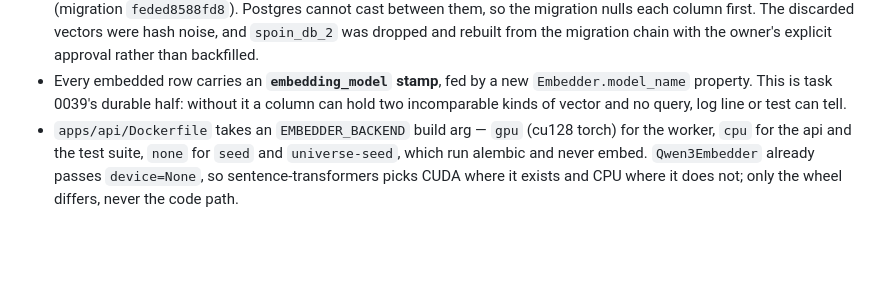
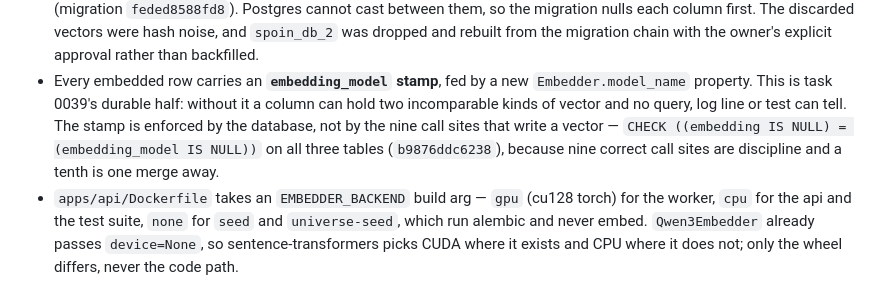
Before and after one commit to anubhav-qt/spoin_bundle, a Markdown page: docs/adr/0097-one-embedder-one-vector-space.md, the part around the change. Drawn GitHub-style; blank space fills up the shorter version.

Commit message:
docs: ADR-0097 records the check constraint that enforces the stamp

```diff
--- a/docs/adr/0097-one-embedder-one-vector-space.md
+++ b/docs/adr/0097-one-embedder-one-vector-space.md
@@ -56,7 +56,10 @@ Concretely:
 - Every embedded row carries an **`embedding_model` stamp**, fed by a new
   `Embedder.model_name` property. This is task 0039's durable half: without it a
   column can hold two incomparable kinds of vector and no query, log line or test can
-  tell.
+  tell. The stamp is enforced by the database, not by the nine call sites that write a
+  vector — `CHECK ((embedding IS NULL) = (embedding_model IS NULL))` on all three
+  tables (`b9876ddc6238`), because nine correct call sites are discipline and a tenth
+  is one merge away.
 - `apps/api/Dockerfile` takes an `EMBEDDER_BACKEND` build arg — `gpu` (cu128 torch)
   for the worker, `cpu` for the api and the test suite, `none` for `seed` and
   `universe-seed`, which run alembic and never embed. `Qwen3Embedder` already passes
```
